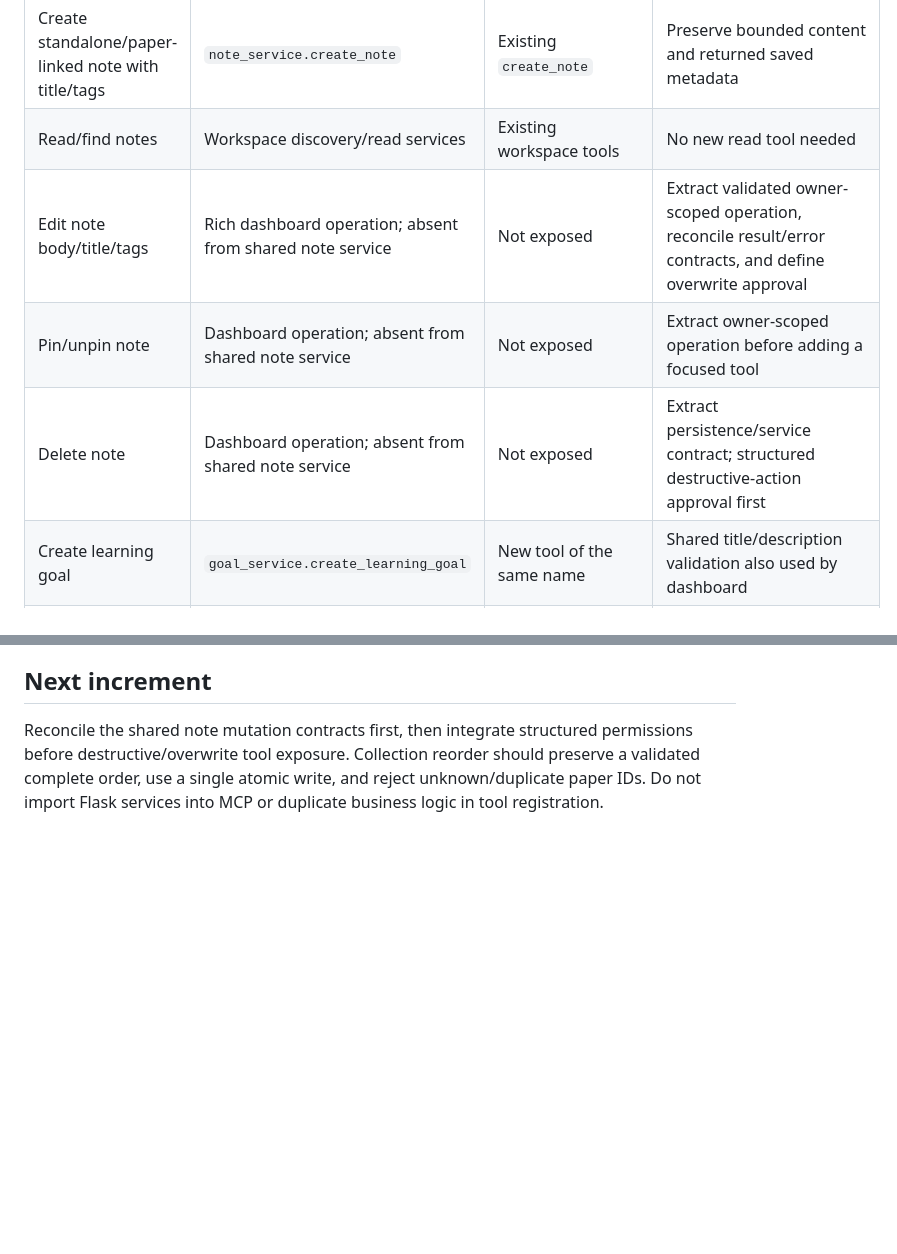
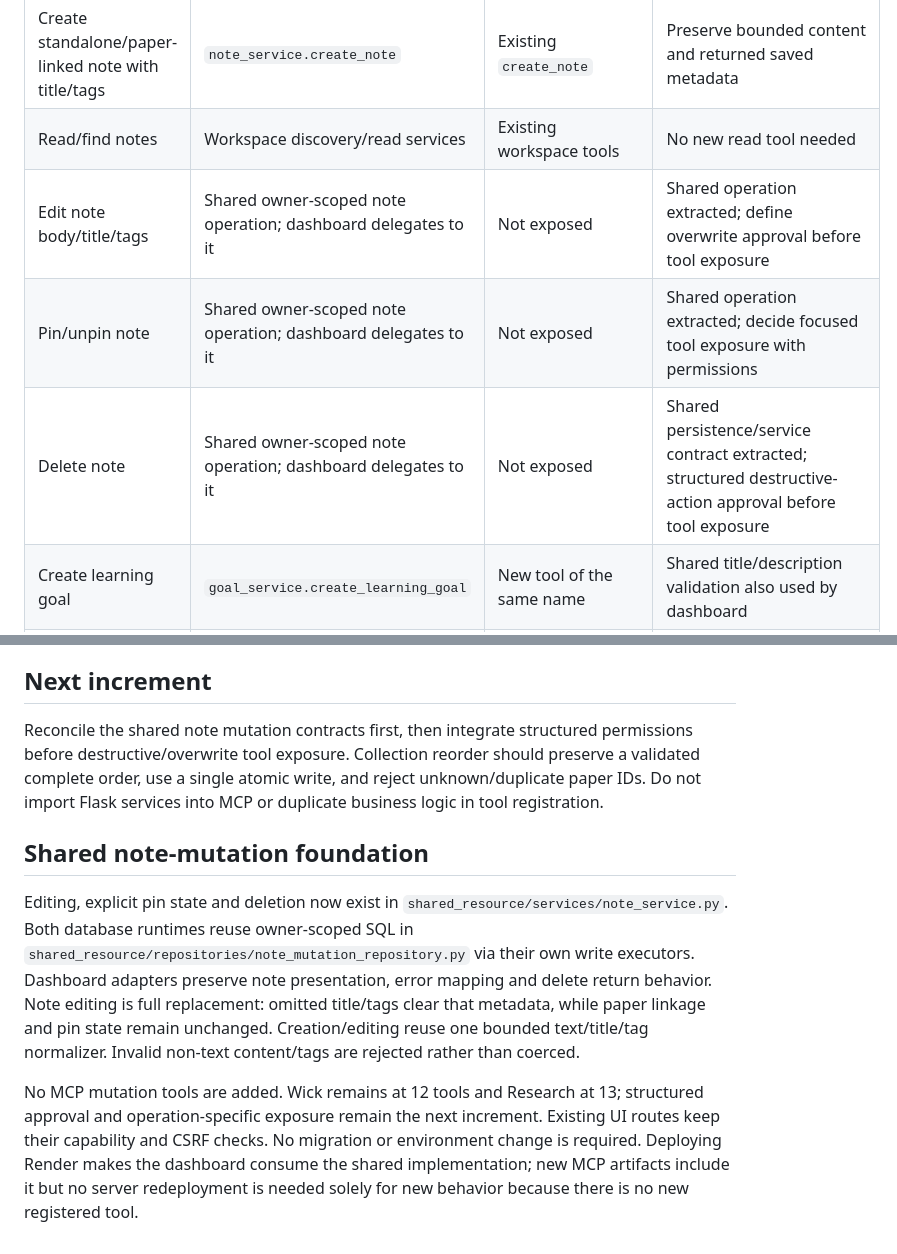
Before and after one commit to Andrew-deb/ai-research-copilot, a Markdown page: mcp_server/assistant/WRITE_WORKFLOW_AUDIT.md, 2 parts joined by grey strips. Drawn GitHub-style; blank space fills up the shorter version.

Commit message:
docs(wick): record shared note foundation and permission prerequisites

```diff
--- a/mcp_server/assistant/WRITE_WORKFLOW_AUDIT.md
+++ b/mcp_server/assistant/WRITE_WORKFLOW_AUDIT.md
@@ -6,9 +6,9 @@ Audited against the note, goal and collection dashboard workflows on 2 October 2
 | --- | --- | --- | --- |
 | Create standalone/paper-linked note with title/tags | `note_service.create_note` | Existing `create_note` | Preserve bounded content and returned saved metadata |
 | Read/find notes | Workspace discovery/read services | Existing workspace tools | No new read tool needed |
-| Edit note body/title/tags | Rich dashboard operation; absent from shared note service | Not exposed | Extract validated owner-scoped operation, reconcile result/error contracts, and define overwrite approval |
-| Pin/unpin note | Dashboard operation; absent from shared note service | Not exposed | Extract owner-scoped operation before adding a focused tool |
-| Delete note | Dashboard operation; absent from shared note service | Not exposed | Extract persistence/service contract; structured destructive-action approval first |
+| Edit note body/title/tags | Shared owner-scoped note operation; dashboard delegates to it | Not exposed | Shared operation extracted; define overwrite approval before tool exposure |
+| Pin/unpin note | Shared owner-scoped note operation; dashboard delegates to it | Not exposed | Shared operation extracted; decide focused tool exposure with permissions |
+| Delete note | Shared owner-scoped note operation; dashboard delegates to it | Not exposed | Shared persistence/service contract extracted; structured destructive-action approval before tool exposure |
 | Create learning goal | `goal_service.create_learning_goal` | New tool of the same name | Shared title/description validation also used by dashboard |
 | Change goal status | `goal_service.update_goal_status` | New tool of the same name | Require explicit instruction; resolve exact owned target; active/completed/archived only |
 | Find/read goals | Workspace discovery/read services | Existing workspace tools | No duplicate goal-list/detail tool needed; no automatic semantic matching |
@@ -33,3 +33,9 @@ Publish the updated assistant artifact and deploy Wick, and rebuild/restart Rend
 ## Next increment
 
 Reconcile the shared note mutation contracts first, then integrate structured permissions before destructive/overwrite tool exposure. Collection reorder should preserve a validated complete order, use a single atomic write, and reject unknown/duplicate paper IDs. Do not import Flask services into MCP or duplicate business logic in tool registration.
+
+## Shared note-mutation foundation
+
+Editing, explicit pin state and deletion now exist in `shared_resource/services/note_service.py`. Both database runtimes reuse owner-scoped SQL in `shared_resource/repositories/note_mutation_repository.py` via their own write executors. Dashboard adapters preserve note presentation, error mapping and delete return behavior. Note editing is full replacement: omitted title/tags clear that metadata, while paper linkage and pin state remain unchanged. Creation/editing reuse one bounded text/title/tag normalizer. Invalid non-text content/tags are rejected rather than coerced.
+
+No MCP mutation tools are added. Wick remains at 12 tools and Research at 13; structured approval and operation-specific exposure remain the next increment. Existing UI routes keep their capability and CSRF checks. No migration or environment change is required. Deploying Render makes the dashboard consume the shared implementation; new MCP artifacts include it but no server redeployment is needed solely for new behavior because there is no new registered tool.
```
Also changed, not shown: mcp_server/deploy/DEPLOYMENT.md (+6 -0 lines).
